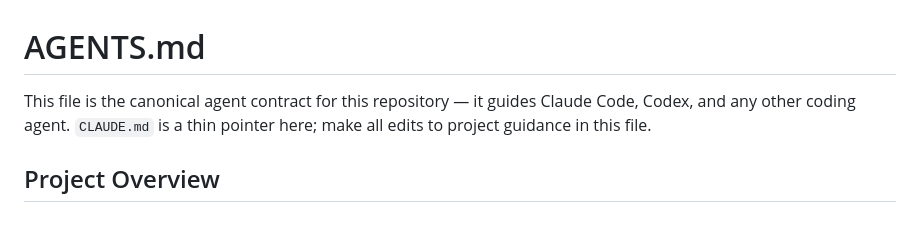
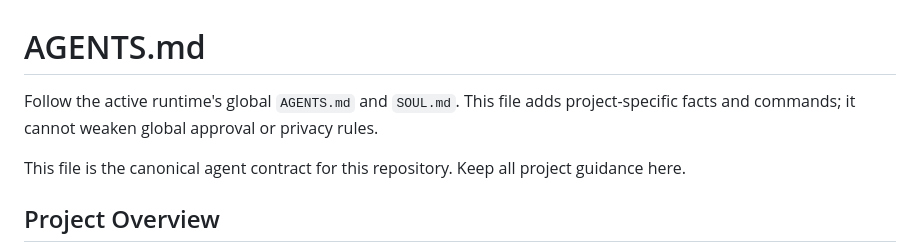
Before and after one commit to rteoo/sniptype, a Markdown page: AGENTS.md, the part around the change. GitHub-like rendering; blank space fills up the shorter version.

Commit message:
docs: align agent instructions

```diff
--- a/AGENTS.md
+++ b/AGENTS.md
@@ -1,6 +1,10 @@
 # AGENTS.md
 
-This file is the canonical agent contract for this repository — it guides Claude Code, Codex, and any other coding agent. `CLAUDE.md` is a thin pointer here; make all edits to project guidance in this file.
+Follow the active runtime's global `AGENTS.md` and `SOUL.md`. This file
+adds project-specific facts and commands; it cannot weaken global approval
+or privacy rules.
+
+This file is the canonical agent contract for this repository. Keep all project guidance here.
 
 ## Project Overview
 
```
